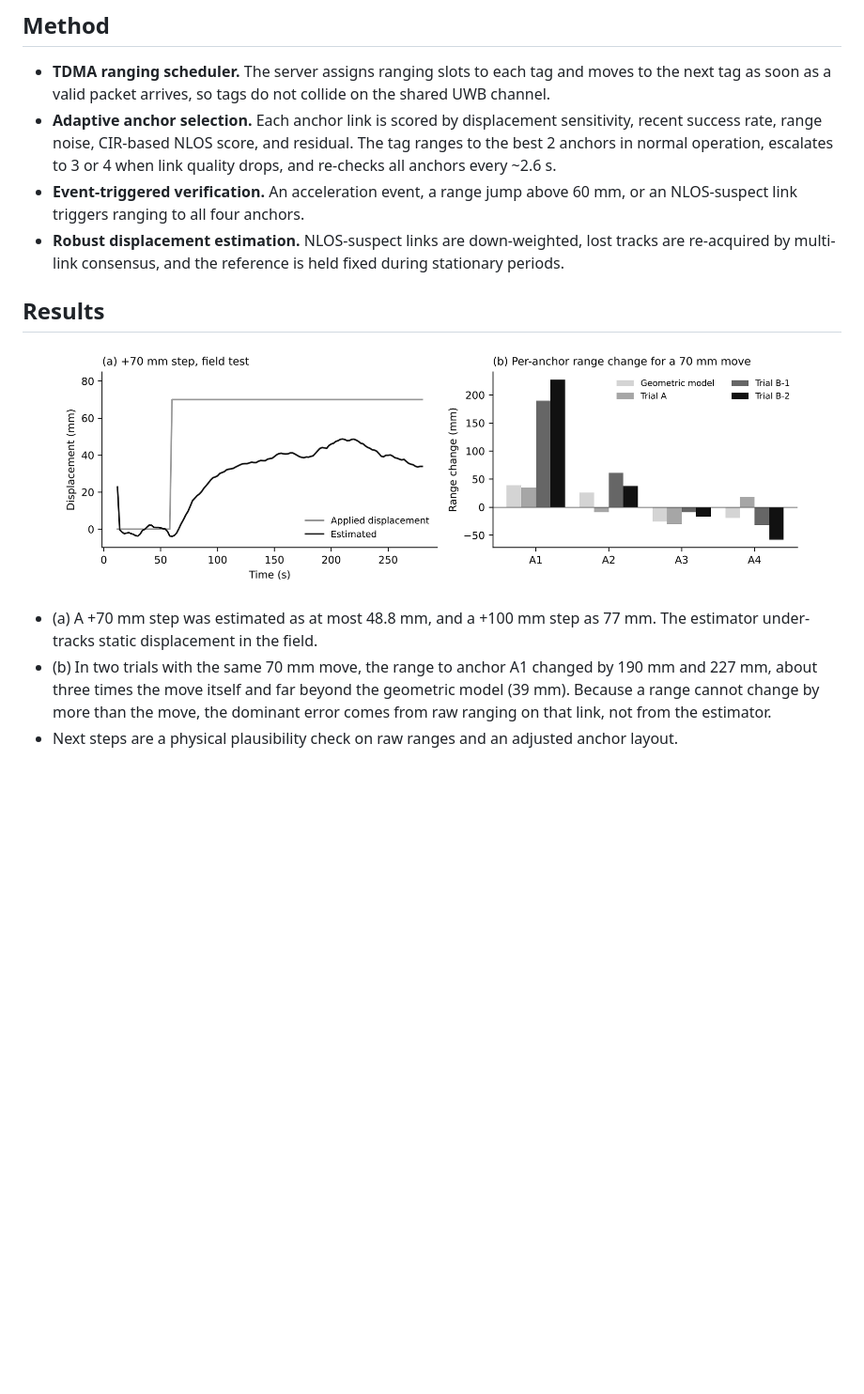
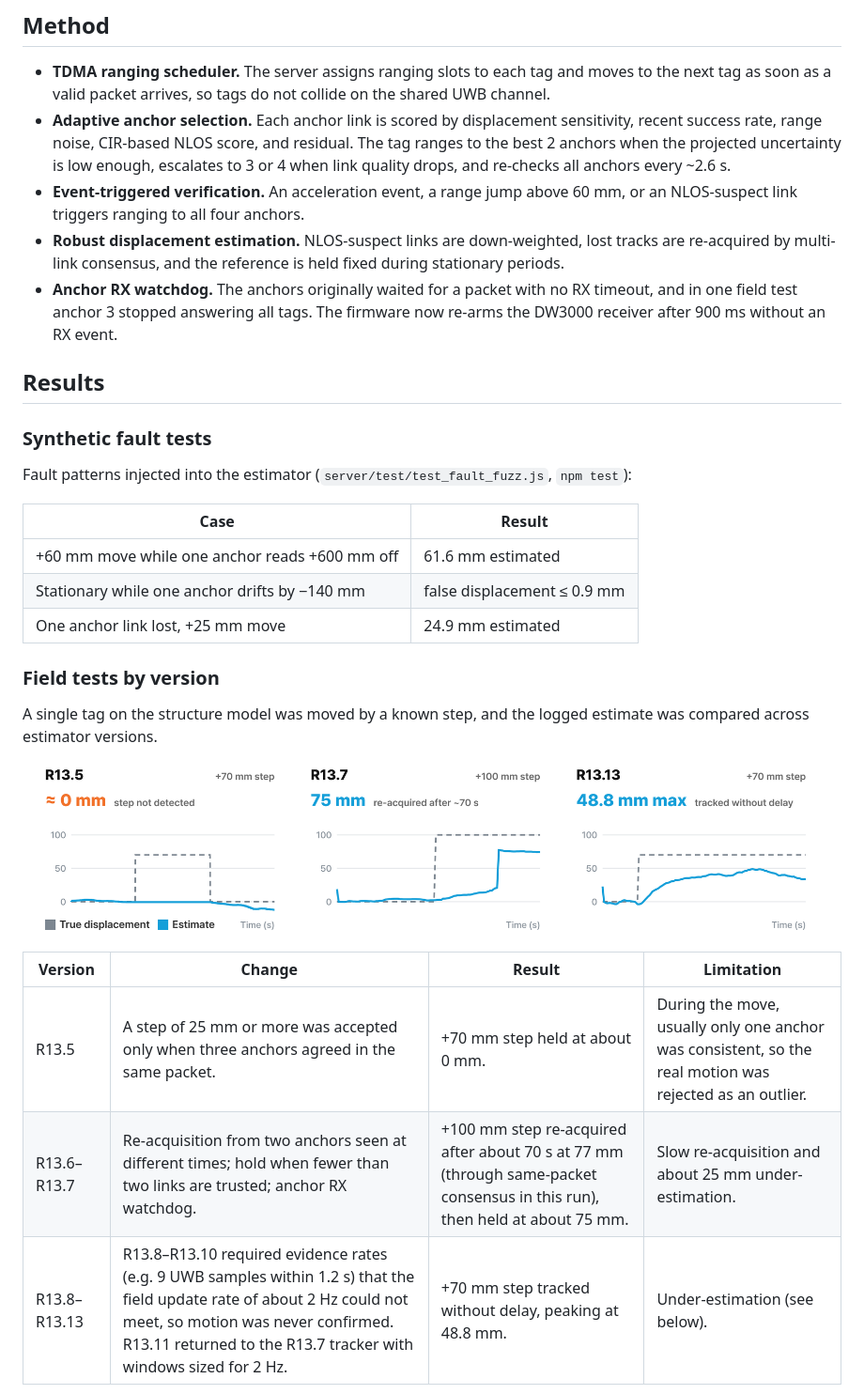
Before and after one commit to minseokeem/structural-digital-twin-monitoring, a Markdown page: README.md, the part around one of its changes. Shown at 94% size. Drawn GitHub-style; pictures changed too: docs/media/field_results.png (deleted), docs/media/field_versions.png (added); blank space fills up the shorter version.

Commit message:
Update field results by version and error analysis

```diff
--- a/README.md
+++ b/README.md
@@ -29,14 +29,32 @@ Tag ×3 ──UWB TWR──▶ Anchor ×4
 ## Method
 
 - **TDMA ranging scheduler.** The server assigns ranging slots to each tag and moves to the next tag as soon as a valid packet arrives, so tags do not collide on the shared UWB channel.
-- **Adaptive anchor selection.** Each anchor link is scored by displacement sensitivity, recent success rate, range noise, CIR-based NLOS score, and residual. The tag ranges to the best 2 anchors in normal operation, escalates to 3 or 4 when link quality drops, and re-checks all anchors every ~2.6 s.
+- **Adaptive anchor selection.** Each anchor link is scored by displacement sensitivity, recent success rate, range noise, CIR-based NLOS score, and residual. The tag ranges to the best 2 anchors when the projected uncertainty is low enough, escalates to 3 or 4 when link quality drops, and re-checks all anchors every ~2.6 s.
 - **Event-triggered verification.** An acceleration event, a range jump above 60 mm, or an NLOS-suspect link triggers ranging to all four anchors.
 - **Robust displacement estimation.** NLOS-suspect links are down-weighted, lost tracks are re-acquired by multi-link consensus, and the reference is held fixed during stationary periods.
+- **Anchor RX watchdog.** The anchors originally waited for a packet with no RX timeout, and in one field test anchor 3 stopped answering all tags. The firmware now re-arms the DW3000 receiver after 900 ms without an RX event.
 
 ## Results
 
-<p align="center"><img src="docs/media/field_results.png" width="92%"></p>
+### Synthetic fault tests
 
-- (a) A +70 mm step was estimated as at most 48.8 mm, and a +100 mm step as 77 mm. The estimator under-tracks static displacement in the field.
-- (b) In two trials with the same 70 mm move, the range to anchor A1 changed by 190 mm and 227 mm, about three times the move itself and far beyond the geometric model (39 mm). Because a range cannot change by more than the move, the dominant error comes from raw ranging on that link, not from the estimator.
-- Next steps are a physical plausibility check on raw ranges and an adjusted anchor layout.
+Fault patterns injected into the estimator (`server/test/test_fault_fuzz.js`, `npm test`):
+
+| Case | Result |
+|---|---|
+| +60 mm move while one anchor reads +600 mm off | 61.6 mm estimated |
+| Stationary while one anchor drifts by −140 mm | false displacement ≤ 0.9 mm |
+| One anchor link lost, +25 mm move | 24.9 mm estimated |
+
+### Field tests by version
+
+A single tag on the structure model was moved by a known step, and the logged estimate was compared across estimator versions.
+
+<p align="center"><img src="docs/media/field_versions.png" width="96%"></p>
+
+| Version | Change | Result | Limitation |
+|---|---|---|---|
+| R13.5 | A step of 25 mm or more was accepted only when three anchors agreed in the same packet. | +70 mm step held at about 0 mm. | During the move, usually only one anchor was consistent, so the real motion was rejected as an outlier. |
+| R13.6–R13.7 | Re-acquisition from two anchors seen at different times; hold when fewer than two links are trusted; anchor RX watchdog. | +100 mm step re-acquired after about 70 s at 77 mm (through same-packet consensus in this run), then held at about 75 mm. | Slow re-acquisition and about 25 mm under-estimation. |
+| R13.8–R13.13 | R13.8–R13.10 required evidence rates (e.g. 9 UWB samples within 1.2 s) that the field update rate of about 2 Hz could not meet, so motion was never confirmed. R13.11 returned to the R13.7 tracker with windows sized for 2 Hz. | +70 mm step tracked without delay, peaking at 48.8 mm. | Under-estimation (see below). |
+
```
Also changed, not shown: other parts of README.md (+10 -0 lines), docs/media/range_check.png (added).
